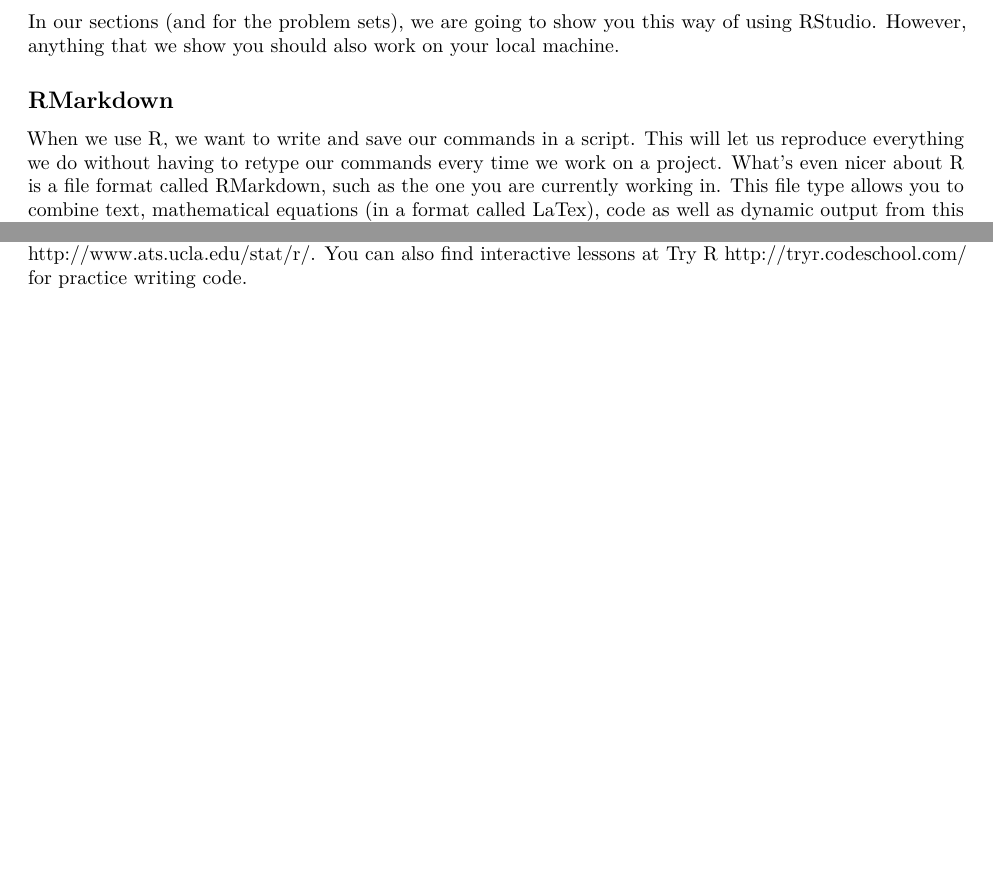
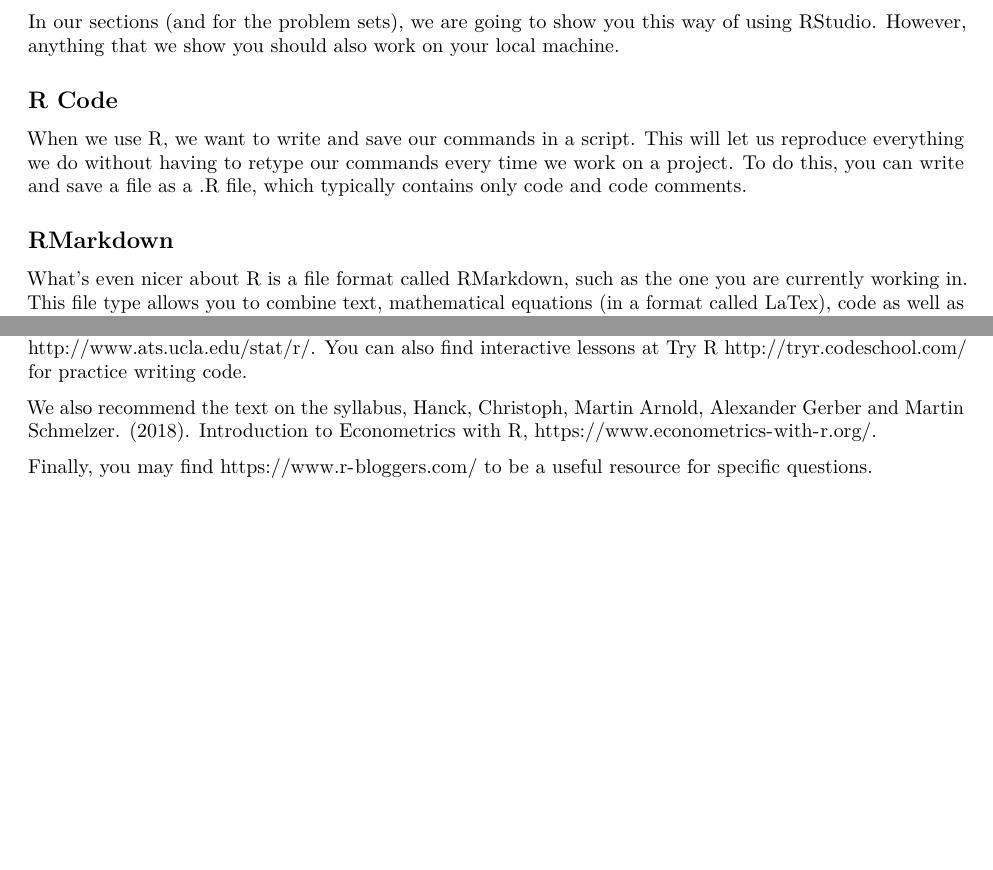
Before and after one commit to maddieduhon/ECON172_Fall2019_SectionMaterial, an R Markdown document (Section_02_IntroToR/Section02_RDemonstration.Rmd): two parts of pages 1 and 6 of 6, joined at a grey line, cut so that both start at the same text, the shorter picture padded with empty space. Rendered offline with R 4.5, knitr and Pandoc, then LaTeX, with nearby package versions; some code elsewhere in the file could not run offline.

Commit message:
Update Section02_RDemonstration.Rmd

```diff
--- a/Section_02_IntroToR/Section02_RDemonstration.Rmd
+++ b/Section_02_IntroToR/Section02_RDemonstration.Rmd
@@ -37,8 +37,10 @@ start RStudio on Datahub, simply go to:
 In our sections (and for the problem sets), we are going to show you this way of using RStudio. However,
 anything that we show you should also work on your local machine.
 
+## R Code
+When we use R, we want to write and save our commands in a script. This will let us reproduce everything we do without having to retype our commands every time we work on a project. To do this, you can write and save a file as a .R file, which typically contains only code and code comments.
 
 ## RMarkdown
-When we use R, we want to write and save our commands in a script. This will let us reproduce everything we do without having to retype our commands every time we work on a project. What's even nicer about R is a file format called RMarkdown, such as the one you are currently working in. This file type allows you to combine text, mathematical equations (in a format called LaTex), code as well as dynamic output from this code, and automatically compile / output everything into a pdf document. (In RMarkdown language, this process is called "knitting" the document.)
+What's even nicer about R is a file format called RMarkdown, such as the one you are currently working in. This file type allows you to combine text, mathematical equations (in a format called LaTex), code as well as dynamic output from this code, and automatically compile / output everything into a pdf document. (In RMarkdown language, this process is called "knitting" the document.)
 
 ## Setting up the Environment
@@ -183,3 +184,7 @@ abline(lm(logGDP ~ protection , data=colonials)) # line of best fit
 # Resources for further study
 
 UCLA has a number of excellent resources to help you learn more about how to use R, available at: [http://www.ats.ucla.edu/stat/r/](http://www.ats.ucla.edu/stat/r/). You can also find interactive lessons at Try R [http://tryr.codeschool.com/](http://tryr.codeschool.com/) for practice writing code.
+
+We also recommend the text on the syllabus, Hanck, Christoph, Martin Arnold, Alexander Gerber and Martin Schmelzer. (2018). Introduction to Econometrics with R, [https://www.econometrics-with-r.org/](https://www.econometrics-with-r.org/).
+
+Finally, you may find [https://www.r-bloggers.com/](https://www.r-bloggers.com/) to be a useful resource for specific questions.
```
Also changed, not shown: Section_02_IntroToR/Section02_RDemonstration.Rmd (7 more changed lines).
